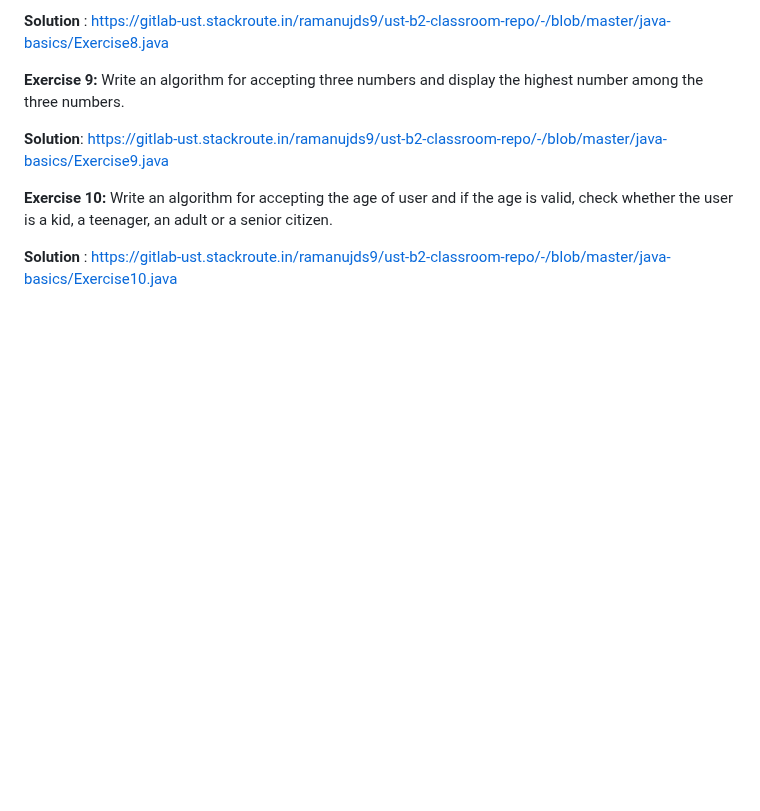
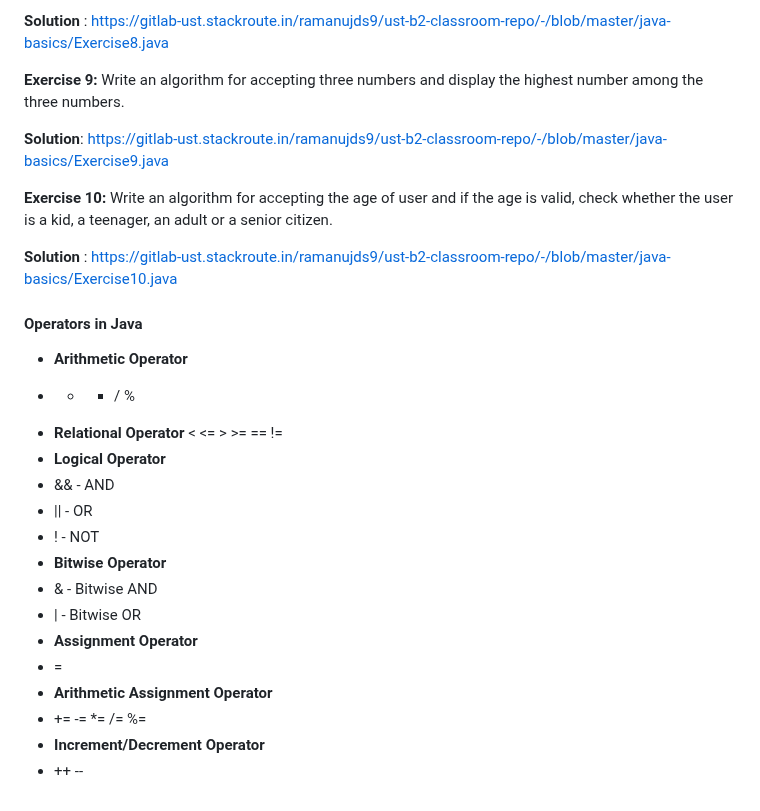
Before and after one commit to ramanujds/ust-global-2023, a Markdown page: README.md, the part around the change. Drawn GitHub-style; blank space fills up the shorter version.

```diff
--- a/README.md
+++ b/README.md
@@ -360,3 +360,26 @@ Write an algorithm for accepting three numbers and display the highest number am
 Write an algorithm for accepting the age of user and if the age is valid, check whether the user is a kid, a teenager, an adult or a senior citizen.
 
 **Solution** : https://gitlab-ust.stackroute.in/ramanujds9/ust-b2-classroom-repo/-/blob/master/java-basics/Exercise10.java
+
+
+
+
+#### Operators in Java
+
+- **Arithmetic Operator**
+ + - * / %
+- **Relational Operator**
+ < <= > >= == !=
+- **Logical Operator**
+- && - AND
+- || - OR
+- ! - NOT
+- **Bitwise Operator**
+- & - Bitwise AND
+- | - Bitwise OR
+- **Assignment Operator**
+- =
+- **Arithmetic Assignment Operator**
+- += -= *= /= %=
+- **Increment/Decrement Operator**
+- ++ --
```
